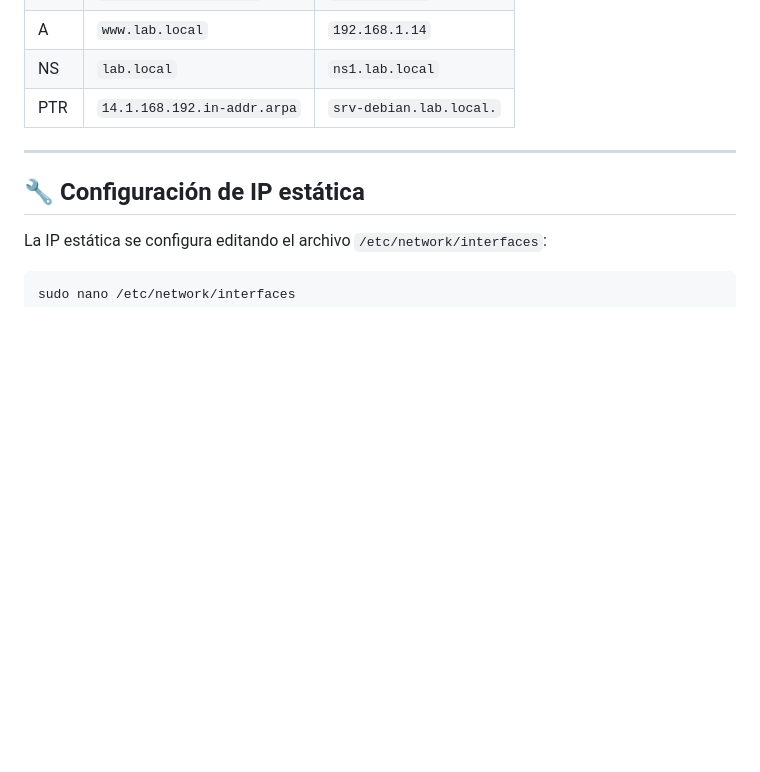
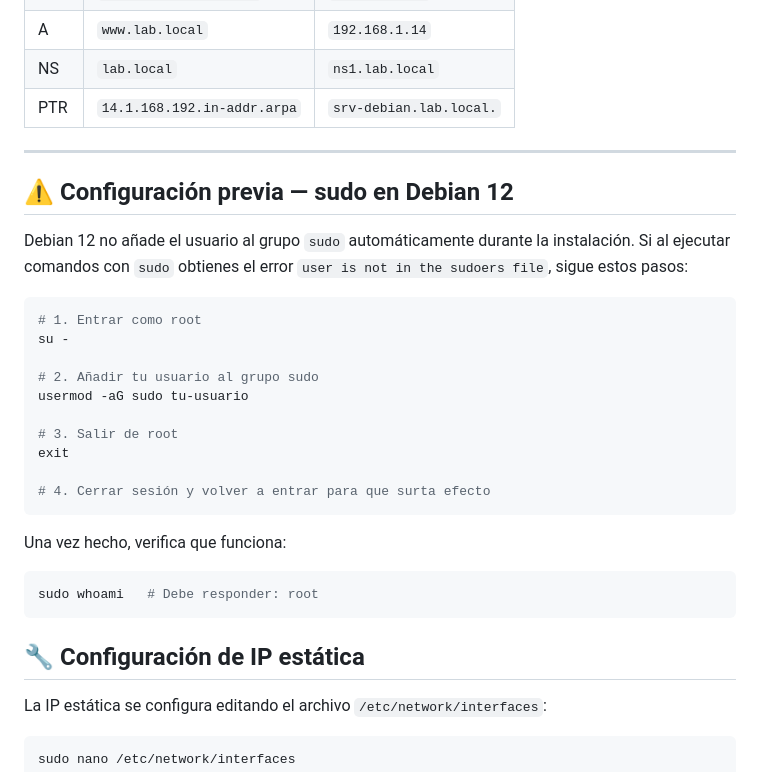
Before and after one commit to arianaraujo/servidor-debian-lab, a Markdown page: README.md, the part around the change. Drawn GitHub-style; blank space fills up the shorter version.

Commit message:
Add sudo configuration instructions for Debian 12
Added instructions for adding a user to the sudo group in Debian 12.

````diff
--- a/README.md
+++ b/README.md
@@ -82,6 +82,31 @@ Este proyecto documenta el despliegue completo de un servidor de red en entorno
 | PTR | `14.1.168.192.in-addr.arpa` | `srv-debian.lab.local.` |
 
 ---
+
+## ⚠️ Configuración previa — sudo en Debian 12
+
+Debian 12 no añade el usuario al grupo `sudo` automáticamente durante la instalación.
+Si al ejecutar comandos con `sudo` obtienes el error `user is not in the sudoers file`,
+sigue estos pasos:
+
+```bash
+# 1. Entrar como root
+su -
+
+# 2. Añadir tu usuario al grupo sudo
+usermod -aG sudo tu-usuario
+
+# 3. Salir de root
+exit
+
+# 4. Cerrar sesión y volver a entrar para que surta efecto
+```
+
+Una vez hecho, verifica que funciona:
+
+```bash
+sudo whoami   # Debe responder: root
+```
 
 ## 🔧 Configuración de IP estática
 
````
